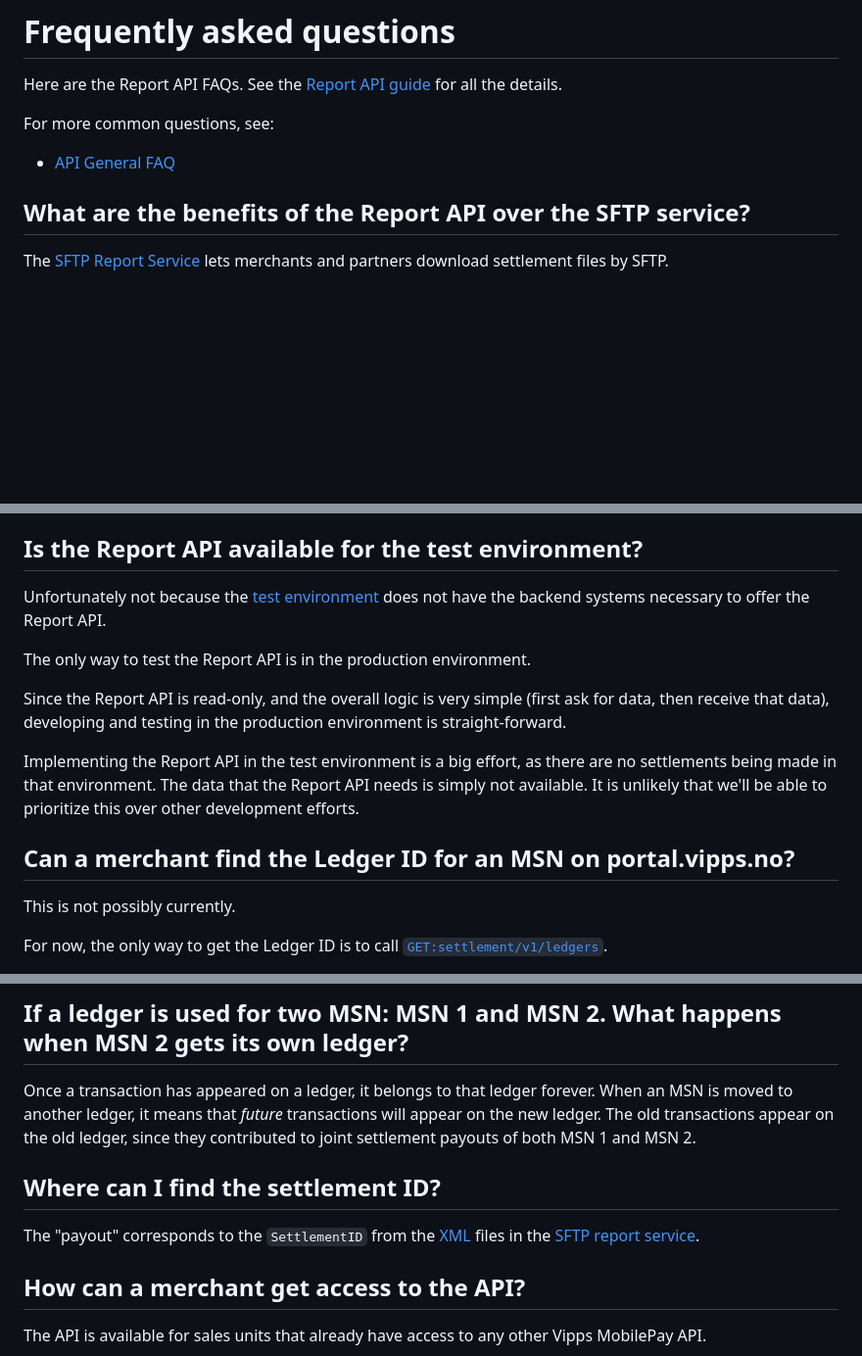
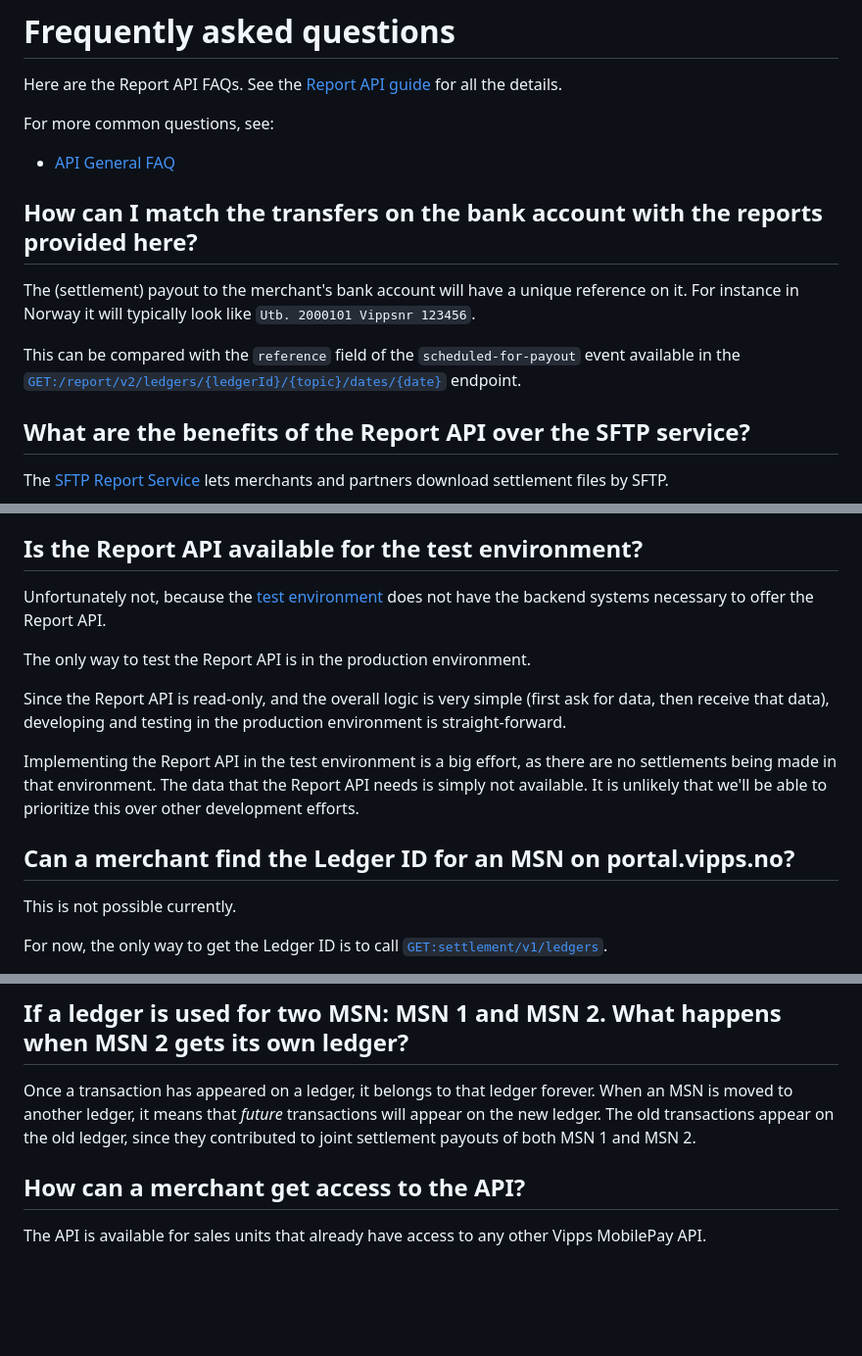
Before and after one commit to vippsas/vipps-report-api, a Markdown page: vipps-report-api-faq.md, 3 parts joined by grey strips. Shown at 98% size. GitHub-like rendering; blank space fills up the shorter version.

Commit message:
More info about payout references

```diff
--- a/vipps-report-api-faq.md
+++ b/vipps-report-api-faq.md
@@ -18,6 +18,15 @@ For more common questions, see:
 
 * [API General FAQ](https://developer.vippsmobilepay.com/docs/faqs)
 
+## How can I match the transfers on the bank account with the reports provided here?
+
+The (settlement) payout to the merchant's bank account will have a unique
+reference on it. For instance in Norway it will typically look like
+`Utb. 2000101 Vippsnr 123456`.
+
+This can be compared with the `reference` field of the `scheduled-for-payout`
+event available in the [`GET:/report/v2/ledgers/{ledgerId}/{topic}/dates/{date}`][fetch-report-by-date-endpoint]
+endpoint.
 
 ## What are the benefits of the Report API over the SFTP service?
 
@@ -67,7 +76,7 @@ that have API access (which *Vippsnummer* sale units do not have.)
 
 ## Is the Report API available for the test environment?
 
-Unfortunately not because the
+Unfortunately not, because the
 [test environment](https://developer.vippsmobilepay.com/docs/test-environment)
 does not have the backend systems necessary to offer the Report API.
 
@@ -84,7 +93,7 @@ It is unlikely that we'll be able to prioritize this over other development effo
 
 ## Can a merchant find the Ledger ID for an MSN on portal.vipps.no?
 
-This is not possibly currently.
+This is not possible currently.
 
 For now, the only way to get the Ledger ID is to call
 [`GET:settlement/v1/ledgers`][get-ledgers-endpoint].
@@ -118,13 +127,6 @@ Once a transaction has appeared on a ledger, it belongs to that ledger forever.
 When an MSN is moved to another ledger, it means that *future* transactions
 will appear on the new ledger. The old transactions appear on the old ledger,
 since they contributed to joint settlement payouts of both MSN 1 and MSN 2.
-
-## Where can I find the settlement ID?
-
-The "payout" corresponds to the `SettlementID` from the
-[XML](https://developer.vippsmobilepay.com/docs/settlements/xml)
-files in the
-[SFTP report service](https://developer.vippsmobilepay.com/docs/settlements/sftp-report-service).
 
 ## How can a merchant get access to the API?
 
```
Also changed, not shown: other parts of vipps-report-api-faq.md (+0 -1 lines), api-guide/settlement.md (+5 -0 lines).
